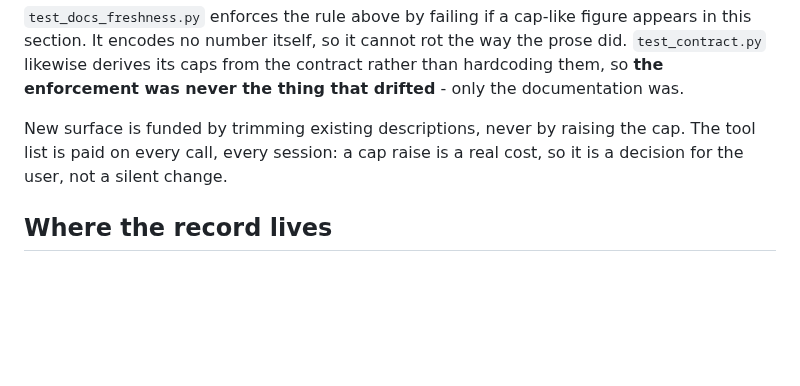
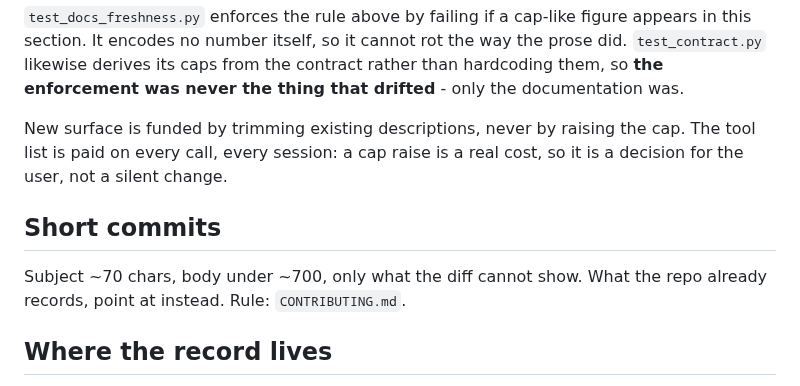
Before and after one commit to bdidk235/RobloxStudioMCP, a Markdown page: AGENTS.md, the part around the change. Drawn GitHub-style; blank space fills up the shorter version.

Commit message:
Keep commit bodies short
AGENTS.md was at 2251 of 2259, so the rule is a pointer to
CONTRIBUTING.md rather than a second copy of it.

```diff
--- a/AGENTS.md
+++ b/AGENTS.md
@@ -228,6 +228,11 @@ New surface is funded by trimming existing descriptions, never by raising the
 cap. The tool list is paid on every call, every session: a cap raise is a real
 cost, so it is a decision for the user, not a silent change.
 
+## Short commits
+
+Subject ~70 chars, body under ~700, only what the diff cannot show. What the
+repo already records, point at instead. Rule: `CONTRIBUTING.md`.
+
 ## Where the record lives
 
 `docs/EVIDENCE.md` is the record of what was **measured** versus **inferred**,
```
